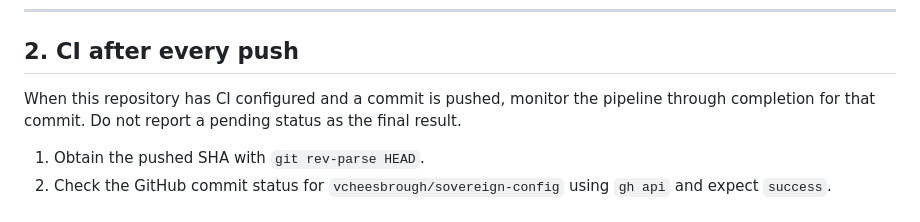
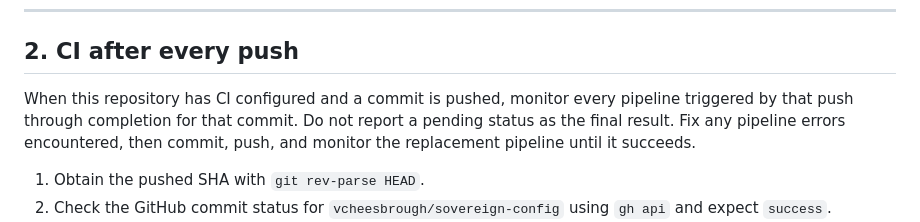
Before and after one commit to vcheesbrough/sovereign-config, a Markdown page: AGENTS.md, the part around the change. Rendered like a GitHub page.

Commit message:
docs: require CI monitoring after pushes

```diff
--- a/AGENTS.md
+++ b/AGENTS.md
@@ -41,7 +41,7 @@ This repository is being initialized directly on `main`. The initial commit that
 
 ## 2. CI after every push
 
-When this repository has CI configured and a commit is pushed, monitor the pipeline through completion for that commit. Do not report a pending status as the final result.
+When this repository has CI configured and a commit is pushed, monitor every pipeline triggered by that push through completion for that commit. Do not report a pending status as the final result. Fix any pipeline errors encountered, then commit, push, and monitor the replacement pipeline until it succeeds.
 
 1. Obtain the pushed SHA with `git rev-parse HEAD`.
 2. Check the GitHub commit status for `vcheesbrough/sovereign-config` using `gh api` and expect `success`.
```
